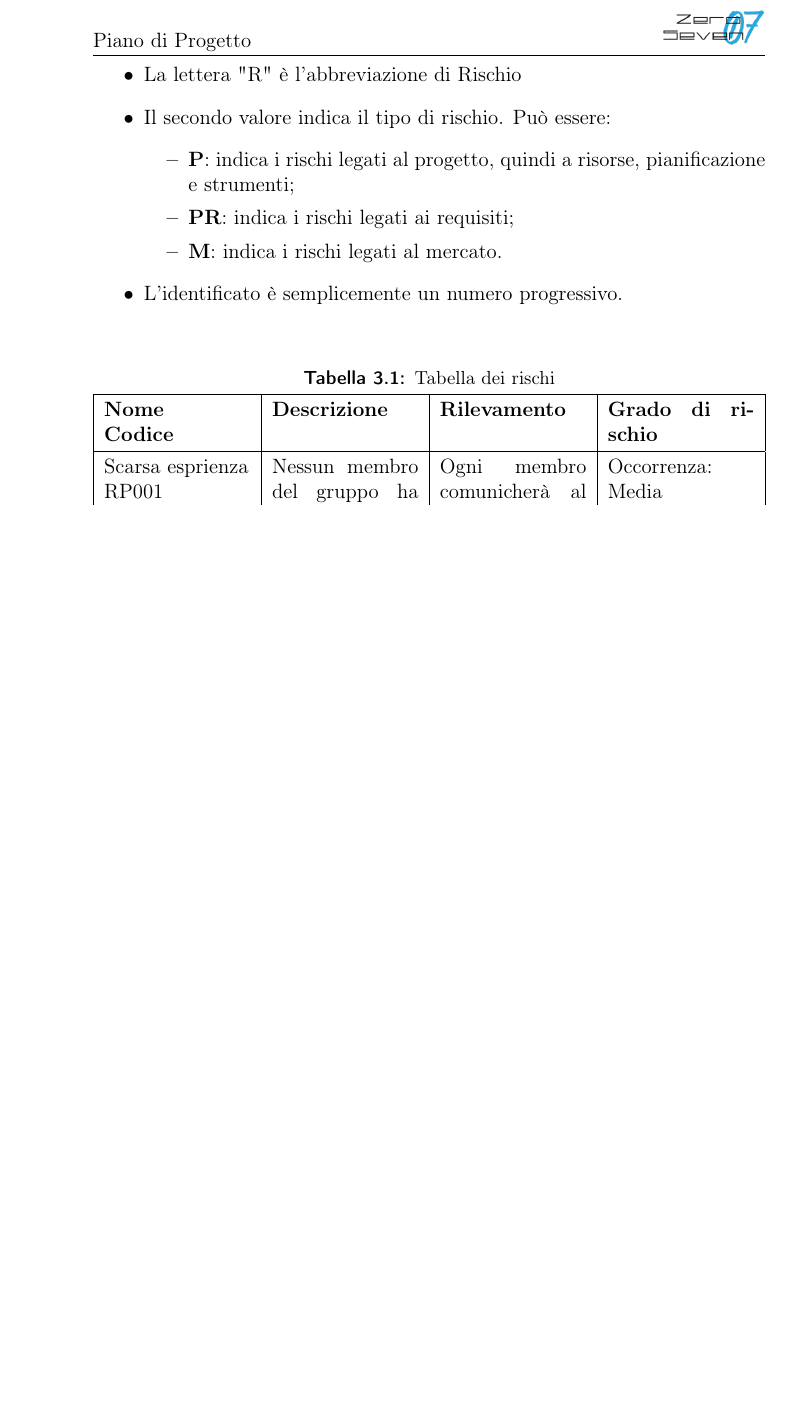
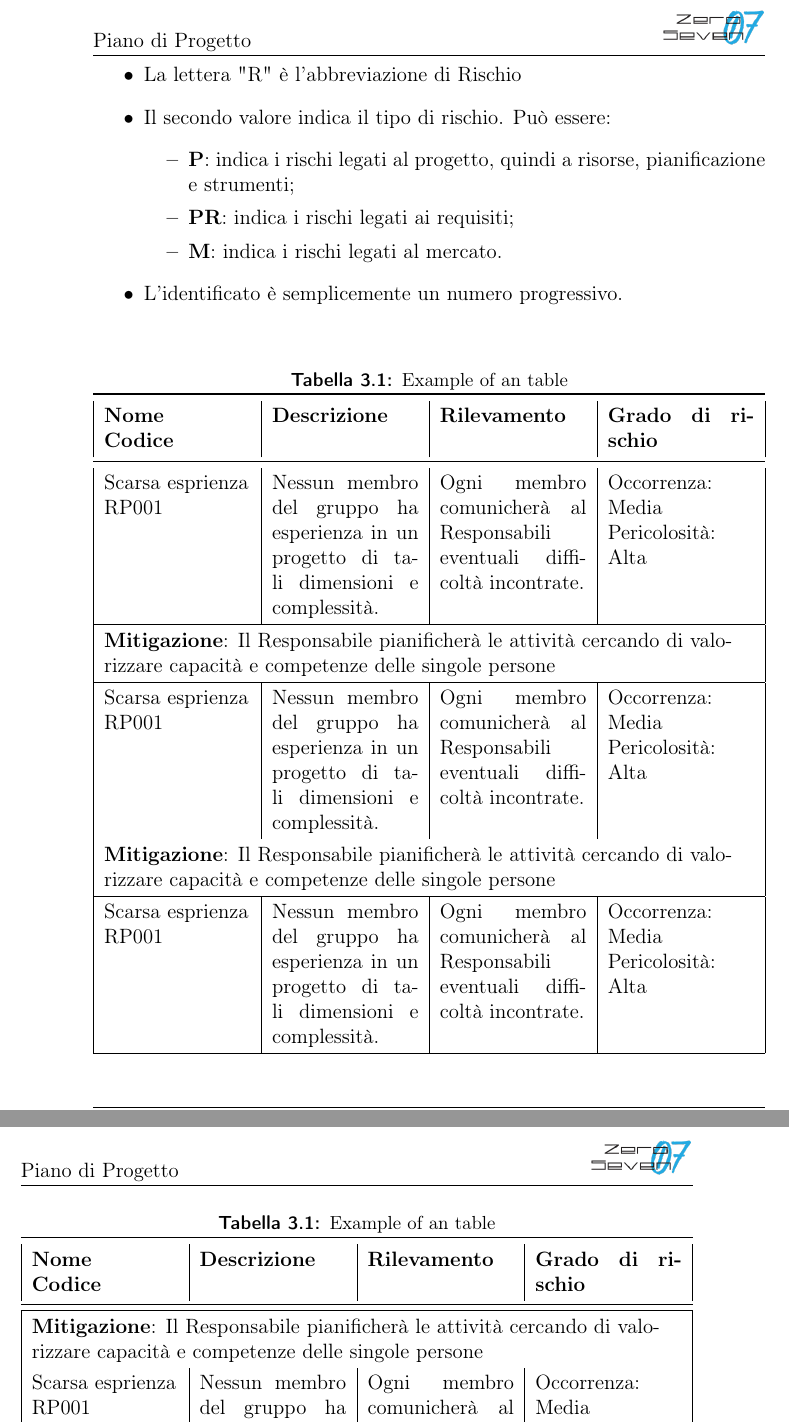
Before and after one commit to mirkofranco/ProgettoSWEDocumentazione, a LaTeX book (Esterni/PianoDiProgetto/PianoDIProgetto.tex, which reads Esterni/PianoDiProgetto/AnalisiRischi.tex): part of page 14 of 14 before the commit and two parts of pages 14 and 15 of 15 after it, the two joined at a grey line, cut so that both start at the same text, the shorter picture padded with empty space. Compiled offline with pdfLaTeX.

Commit message:
fix tabella

```diff
--- a/Esterni/PianoDiProgetto/AnalisiRischi.tex
+++ b/Esterni/PianoDiProgetto/AnalisiRischi.tex
@@ -24,12 +24,15 @@ Ogni rischio viene classificato secondo la seguente convenzione:\\\\
 	\end{itemize}
 	\item L'identificato è semplicemente un numero progressivo.
 \end{itemize}
-\begin{table}[tbph]
-	\caption{Tabella dei rischi}
+
+
 \begin{tabularx}{\textwidth}{|X|X|X|X|}
-		\hline
+	\caption{Example of an table}\\
+	\toprule
 	\textbf{Nome} \newline \textbf{Codice} & \textbf{Descrizione} & 	\textbf{Rilevamento} & \textbf{Grado di rischio}\\
-		\hline
+	\midrule
+	\endhead
+
 	Scarsa esprienza \newline RP001 & Nessun membro del gruppo ha esperienza in un progetto di tali dimensioni e complessità. &
 	Ogni membro comunicherà al Responsabili eventuali difficoltà incontrate. & Occorrenza: Media \newline Pericolosità: Alta \\
 	\hline
@@ -37,4 +40,25 @@ Ogni rischio viene classificato secondo la seguente convenzione:\\\\
 	\hline
 
 
+
+   Scarsa esprienza \newline RP001 & Nessun membro del gruppo ha esperienza in un progetto di tali dimensioni e complessità. &
+   Ogni membro comunicherà al Responsabili eventuali difficoltà incontrate. & Occorrenza: Media \newline Pericolosità: Alta \\
+
+   \multicolumn{4}{|>{\hsize=\dimexpr4\hsize+4\tabcolsep+\arrayrulewidth\relax}X|}{\textbf{Mitigazione}: Il Responsabile pianificherà le attività cercando di valorizzare capacità e competenze delle singole persone}\\
+	\hline
+	Scarsa esprienza \newline RP001 & Nessun membro del gruppo ha esperienza in un progetto di tali dimensioni e complessità. &
+	Ogni membro comunicherà al Responsabili eventuali difficoltà incontrate. & Occorrenza: Media \newline Pericolosità: Alta \\
+	\hline
+	\multicolumn{4}{|>{\hsize=\dimexpr4\hsize+4\tabcolsep+\arrayrulewidth\relax}X|}{\textbf{Mitigazione}: Il Responsabile pianificherà le attività cercando di valorizzare capacità e competenze delle singole persone}\\
+
+	Scarsa esprienza \newline RP001 & Nessun membro del gruppo ha esperienza in un progetto di tali dimensioni e complessità. &
+	Ogni membro comunicherà al Responsabili eventuali difficoltà incontrate. & Occorrenza: Media \newline Pericolosità: Alta \\
+	\hline
+	\multicolumn{4}{|>{\hsize=\dimexpr4\hsize+4\tabcolsep+\arrayrulewidth\relax}X|}{\textbf{Mitigazione}: Il Responsabile pianificherà le attività cercando di valorizzare capacità e competenze delle singole persone}\\
+
+
+
+
+
+    \bottomrule
     \end{tabularx}
--- a/Esterni/PianoDiProgetto/PianoDIProgetto.tex
+++ b/Esterni/PianoDiProgetto/PianoDIProgetto.tex
@@ -1,6 +1,7 @@
 \documentclass[a4paper,12pt]{book}
 
 \usepackage{ZeroSeven}
+\usepackage{ltablex}
 
 \titlepage{}
 
```
Also changed, not shown: Esterni/PianoDiProgetto/AnalisiRischi.tex (1 more changed lines), 1 other file. Lines whose indentation alone changed are shown as unchanged.
